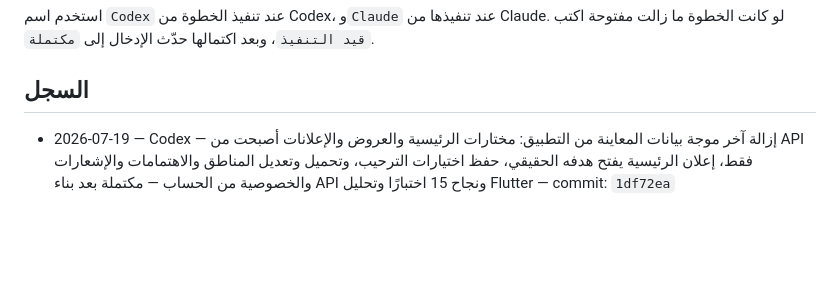
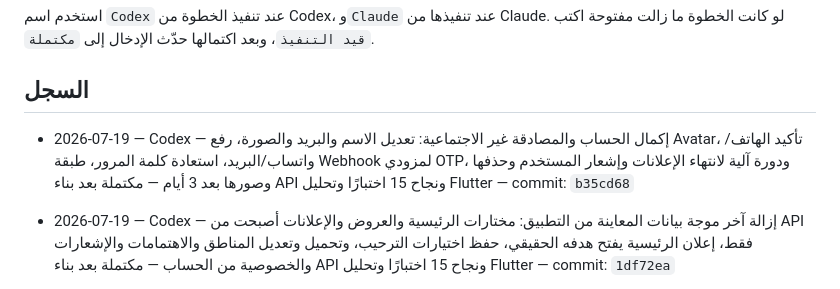
Before and after one commit to aarheemfrj/henaqena, a Markdown page: PROJECT_ACTIVITY_LOG.md, the part around the change. Drawn GitHub-style; blank space fills up the shorter version.

Commit message:
docs: log account authentication completion

```diff
--- a/PROJECT_ACTIVITY_LOG.md
+++ b/PROJECT_ACTIVITY_LOG.md
@@ -11,6 +11,8 @@
 استخدم اسم `Codex` عند تنفيذ الخطوة من Codex، و`Claude` عند تنفيذها من Claude. لو كانت الخطوة ما زالت مفتوحة اكتب `قيد التنفيذ`، وبعد اكتمالها حدّث الإدخال إلى `مكتملة`.
 
 ## السجل
+
+- 2026-07-19 — Codex — إكمال الحساب والمصادقة غير الاجتماعية: تعديل الاسم والبريد والصورة، رفع Avatar، تأكيد الهاتف/واتساب/البريد، استعادة كلمة المرور، طبقة Webhook لمزودي OTP، ودورة آلية لانتهاء الإعلانات وإشعار المستخدم وحذفها وصورها بعد 3 أيام — مكتملة بعد بناء API ونجاح 15 اختبارًا وتحليل Flutter — commit: `b35cd68`
 
 - 2026-07-19 — Codex — إزالة آخر موجة بيانات المعاينة من التطبيق: مختارات الرئيسية والعروض والإعلانات أصبحت من API فقط، إعلان الرئيسية يفتح هدفه الحقيقي، حفظ اختيارات الترحيب، وتحميل وتعديل المناطق والاهتمامات والإشعارات والخصوصية من الحساب — مكتملة بعد بناء API ونجاح 15 اختبارًا وتحليل Flutter — commit: `1df72ea`
 
```
